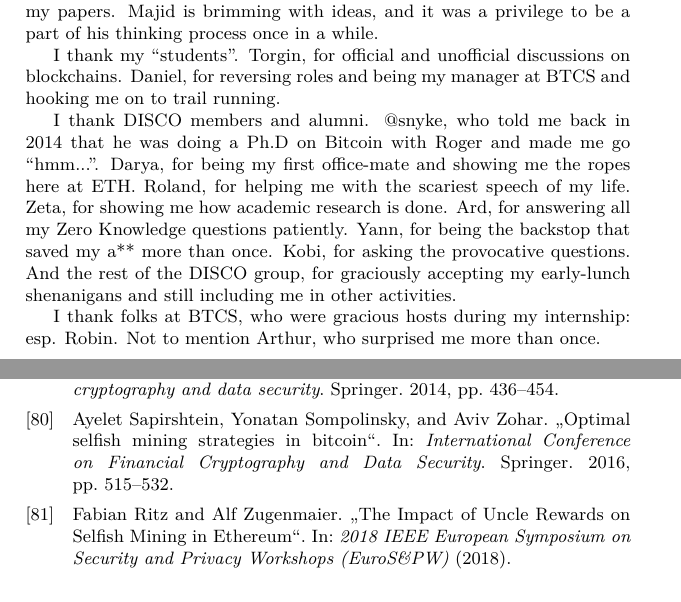
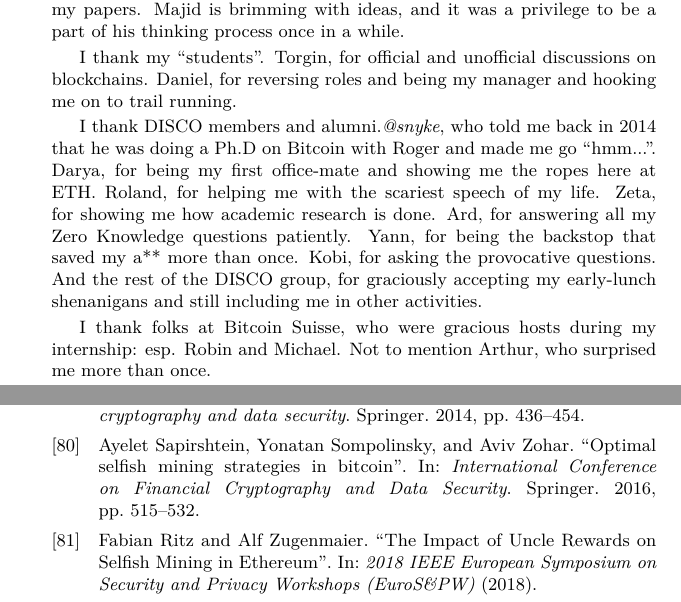
Before and after one commit to nadahalli/Ph.D-Dissertation, a LaTeX thesis (dissertation.tex, which reads chapters/0.15.acknowledgements.tex, shared_settings.tex): two parts of pages 5 and 123 of 124 before the commit and two parts of pages 5 and 140 of 143 after it, joined at a grey line, cut so that both start at the same text. Compiled offline with pdfLaTeX.

```diff
--- a/chapters/0.15.acknowledgements.tex
+++ b/chapters/0.15.acknowledgements.tex
@@ -4,11 +4,11 @@
 
 I thank Prof. Dr. Majid Khabbazian for collaborating with me on 3 of my papers. Majid is brimming with ideas, and it was a privilege to be a part of his thinking process once in a while.
 
-I thank my ``students''. Torgin, for official and unofficial discussions on blockchains. Daniel, for reversing roles and being my manager at BTCS and hooking me on to trail running.
+I thank my ``students''. Torgin, for official and unofficial discussions on blockchains. Daniel, for reversing roles and being my manager and hooking me on to trail running.
 
-I thank DISCO members and alumni. @snyke, who told me back in 2014 that he was doing a Ph.D on Bitcoin with Roger and made me go ``hmm...''. Darya, for being my first office-mate and showing me the ropes here at ETH. Roland, for helping me with the scariest speech of my life. Zeta, for showing me how academic research is done. Ard, for answering all my Zero Knowledge questions patiently. Yann, for being the backstop that saved my a** more than once. Kobi, for asking the provocative questions. And the rest of the DISCO group, for graciously accepting my early-lunch shenanigans and still including me in other activities.
+I thank DISCO members and alumni.\textit{@snyke}, who told me back in 2014 that he was doing a Ph.D on Bitcoin with Roger and made me go ``hmm...''. Darya, for being my first office-mate and showing me the ropes here at ETH. Roland, for helping me with the scariest speech of my life. Zeta, for showing me how academic research is done. Ard, for answering all my Zero Knowledge questions patiently. Yann, for being the backstop that saved my a** more than once. Kobi, for asking the provocative questions. And the rest of the DISCO group, for graciously accepting my early-lunch shenanigans and still including me in other activities.
 
-I thank folks at BTCS, who were gracious hosts during my internship: esp. Robin. Not to mention Arthur, who surprised me more than once.
+I thank folks at Bitcoin Suisse, who were gracious hosts during my internship: esp. Robin and Michael. Not to mention Arthur, who surprised me more than once.
 
 I thank my parents - Anuradha and Bhaskara Rao; and my sister - Banumathy. They made me curious about how the world works and equipped me with tools to explore it.
 
--- a/dissertation.tex
+++ b/dissertation.tex
@@ -5,7 +5,7 @@
 %%%%%%%%%%%%%%%%%%%%%%%%%%%%%%%%%% Settings %%%%%%%%%%%%%%%%%%%%%%%%%%%%%%%%%%
 
 \def\TARGET{1} % 1 = book (A5), 2 = review (A4)
-\def\ETARGET{2} % 1 = print, 2 = electronic
+\def\ETARGET{1} % 1 = print, 2 = electronic
 
 \input{shared_settings}
 
@@ -55,7 +55,7 @@
 \newcommand\bmmax{0}
 
 % languages
-\RequirePackage[english, ngerman]{babel} % ngerman: new german hyphenation
+\RequirePackage[english]{babel} % ngerman: new german hyphenation
 
 \RequirePackage[hyphens]{url} % allow breaking links at hyphens (needs to be specified before loading the "hyperref" package)  % option [hyphens] enables linebreaks with hyphens in URLs
 % PDF metadata
@@ -321,6 +321,7 @@
 \usepackage[font={small,bf}]{caption}
 \usepackage{graphicx}
 \usepackage{hyperref}
+\usepackage{pdfpages}
 \usepackage{listings}
 \usepackage{mathtools}
 \usepackage{mdframed}
--- a/shared_settings.tex
+++ b/shared_settings.tex
@@ -7,7 +7,7 @@
 \def\BOOKTITLEPLAINTEXT{Improving censorship-resistance, privacy, and scalability of the Bitcoin Ecosystem}  % for spine and PDF info
 
 \def\KEYWORDS{bitcoin, cryptocurrency, blockchains}  % for PDF info  % keywords from papers
-\def\DISCOSERIESNUMBER{42}  % check e.g. list of PhD students in Roger's CV: https://disco.ethz.ch/members/wroger/CV.pdf
+\def\DISCOSERIESNUMBER{41}  % check e.g. list of PhD students in Roger's CV: https://disco.ethz.ch/members/wroger/CV.pdf
 \def\TIKSERIESNUMBER{205}  % from Beat
 \def\DISSNUMBER{28779}  % on official invitation for doctoral examination
 \def\ACCEPTYEAR{2023}  % year of the department conference after the defense (https://ethz.ch/services/de/news-und-veranstaltungen/akademischer-kalender/termine-pro-departement.html)
@@ -25,7 +25,7 @@
 % Back cover content
 
 \def\backcoverabstract{
-The thesis covers certain attacks and possible solutions in the w.r.to privacy, censorship resistance, and scalability of the Bitcoin ecosystem. The thesis presents novel transaction constructions that enable these solutions. It also presents an attack on certain DeFi protocols that rely on on-chain oracles. These attakcs show that designing such systems in expressive smart contract platforms is inherently challenging.
+The thesis covers certain attacks and possible solutions w.r.to privacy, censorship resistance, and scalability of the Bitcoin ecosystem. The thesis presents novel transaction constructions that enable these solutions. It also presents an attack on certain DeFi protocols that rely on on-chain oracles. These attacks show that designing such systems in expressive smart contract platforms is inherently challenging.
 }
 
 \def\abouttheauthor{
```
Also changed, not shown: figures/front-cover.png (added).
